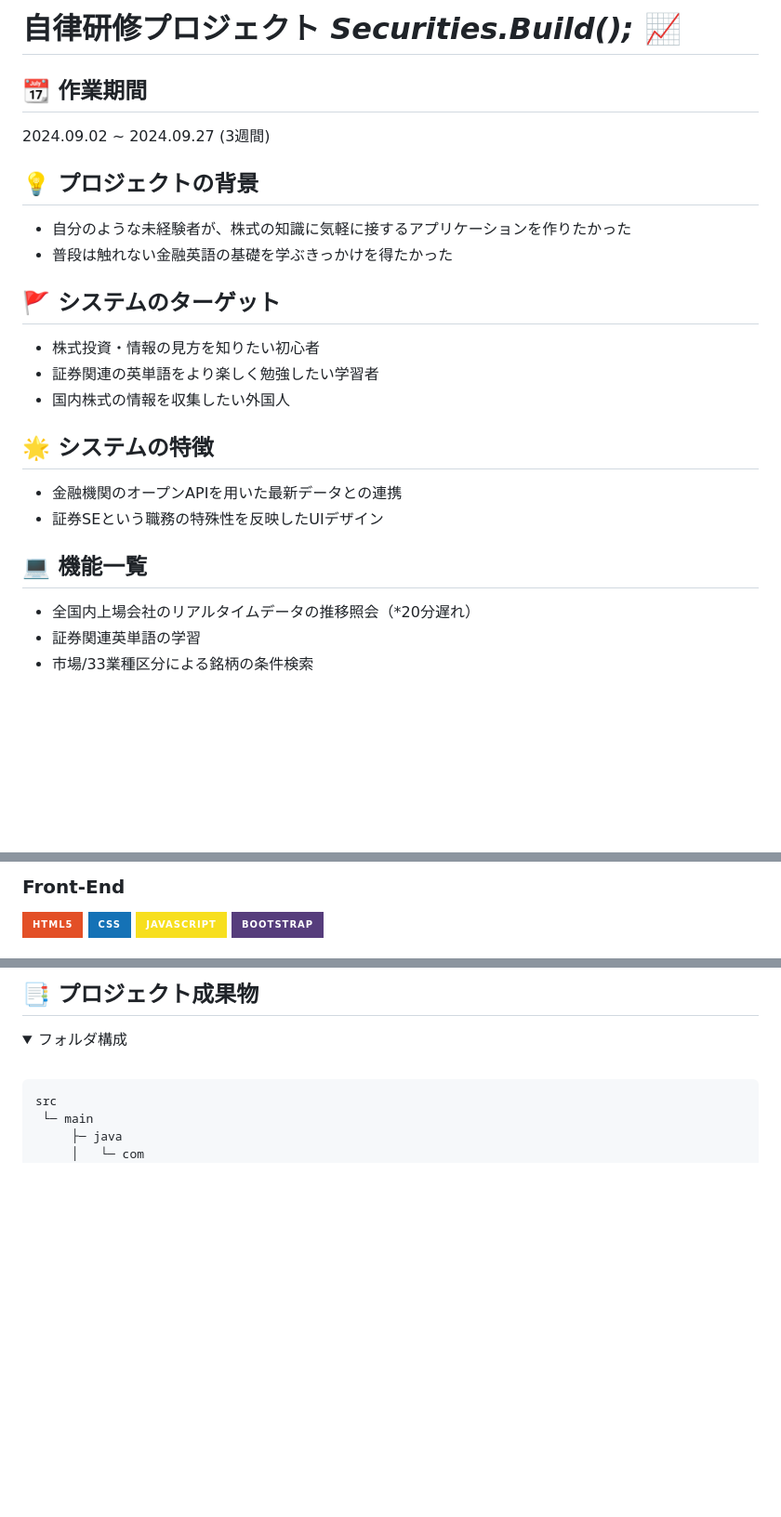
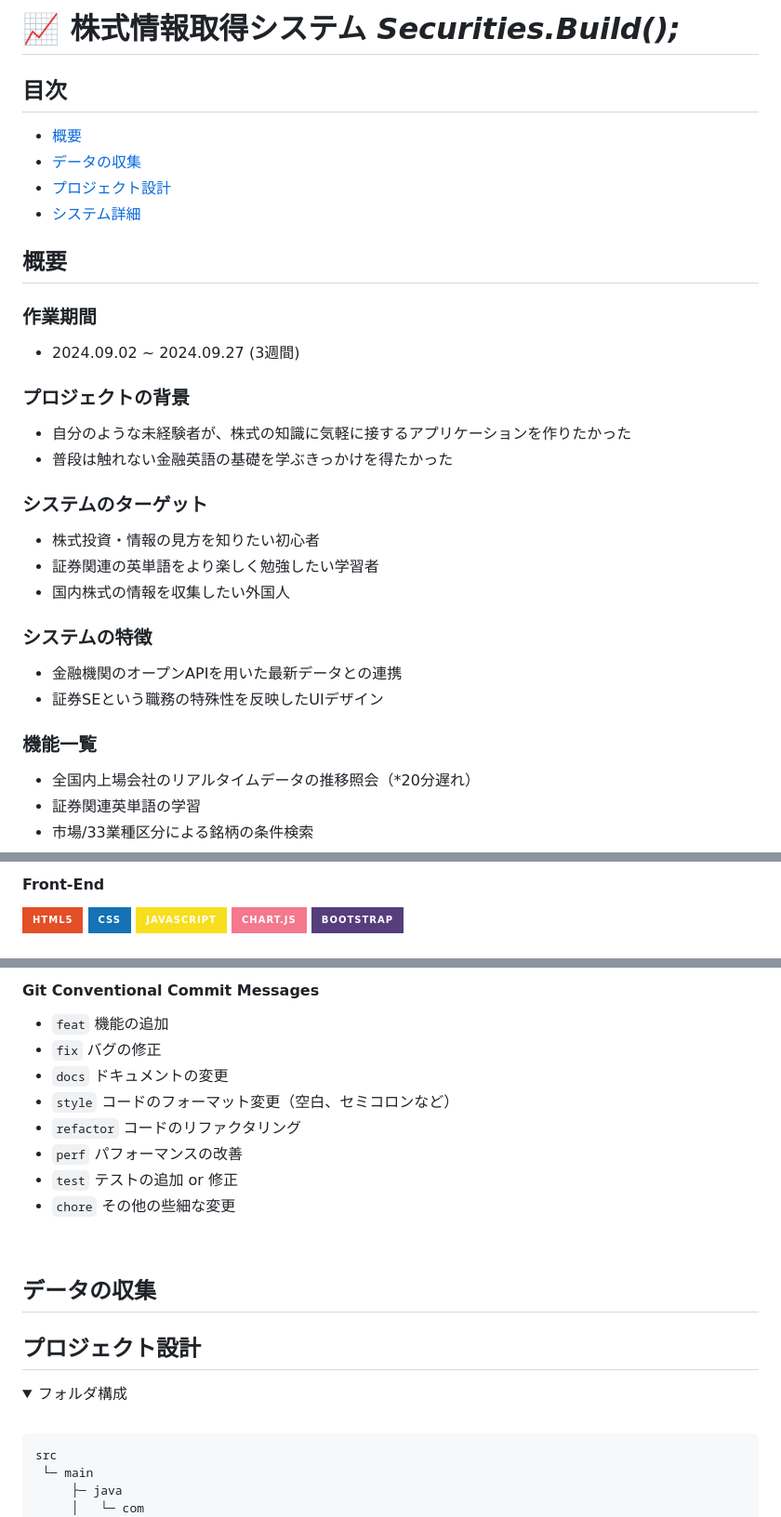
Before and after one commit to kang7343/SecuritiesBuild, a Markdown page: README.md, 3 parts joined by grey strips. Shown at 93% size. Drawn GitHub-style; folded sections open; badges without logos; blank space fills up the shorter version.

```diff
--- a/README.md
+++ b/README.md
@@ -1,22 +1,30 @@
-# 自律研修プロジェクト *Securities.Build();* 📈
+# 📈 株式情報取得システム *Securities.Build();*
 
-## 📆 作業期間
-2024.09.02 ~ 2024.09.27 (3週間)
+## 目次
+- [概要](#概要)
+- [データの収集](#データの収集)
+- [プロジェクト設計](#プロジェクト設計)
+- [システム詳細](#システム詳細)
 
-## 💡 プロジェクトの背景
+## 概要
+
+### 作業期間
+- 2024.09.02 ~ 2024.09.27 (3週間)
+
+### プロジェクトの背景
 - 自分のような未経験者が、株式の知識に気軽に接するアプリケーションを作りたかった
 - 普段は触れない金融英語の基礎を学ぶきっかけを得たかった
 
-## 🚩 システムのターゲット
+### システムのターゲット
 - 株式投資・情報の見方を知りたい初心者
 - 証券関連の英単語をより楽しく勉強したい学習者
 - 国内株式の情報を収集したい外国人
 
-## 🌟 システムの特徴
+### システムの特徴
 - 金融機関のオープンAPIを用いた最新データとの連携
 - 証券SEという職務の特殊性を反映したUIデザイン
 
-## 💻 機能一覧
+### 機能一覧
 - 全国内上場会社のリアルタイムデータの推移照会（*20分遅れ）
 - 証券関連英単語の学習
 - 市場/33業種区分による銘柄の条件検索
@@ -26,9 +34,10 @@
 
-### Front-End
+#### Front-End
 <div align=left>
   <img src="https://img.shields.io/badge/html5-E34F26?style=for-the-badge&logo=html5&logoColor=white">
   <img src="https://img.shields.io/badge/css-1572B6?style=for-the-badge&logo=css3&logoColor=white">
   <img src="https://img.shields.io/badge/javascript-F7DF1E?style=for-the-badge&logo=javascript&logoColor=black">
+  <img src="https://img.shields.io/badge/chart.js-F5788D.svg?style=for-the-badge&logo=chart.js&logoColor=white">
   <img src="https://img.shields.io/badge/Bootstrap-563D7C?style=for-the-badge&logo=bootstrap&logoColor=white">
 
 </div>
@@ -52,5 +61,18 @@
 
-## 📑 プロジェクト成果物
+#### Git Conventional Commit Messages
+- `feat` 機能の追加
+- `fix` バグの修正
+- `docs` ドキュメントの変更
+- `style` コードのフォーマット変更（空白、セミコロンなど）
+- `refactor` コードのリファクタリング
+- `perf` パフォーマンスの改善
+- `test` テストの追加 or 修正
+- `chore` その他の些細な変更
+<br />
+
+## データの収集
+
+## プロジェクト設計
 
 <details>
 <summary>フォルダ構成</summary>
```
Also changed, not shown: other parts of README.md (+14 -17 lines).
